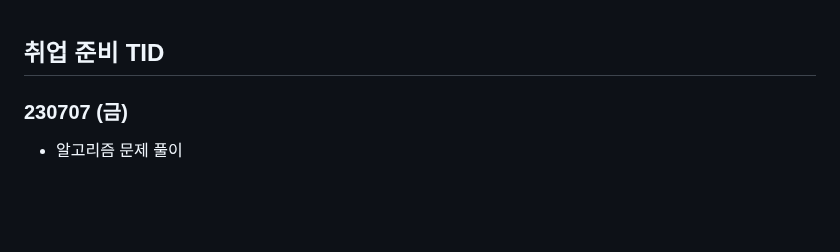
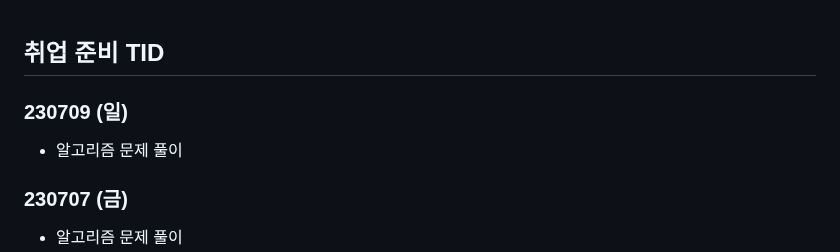
Before and after one commit to Suhwan-Im/TIL, a Markdown page: 13. 취업준비 기간/[취업 준비 TID].md, the part around the change. Rendered like a GitHub page; blank space fills up the shorter version.

Commit message:
updating_230709

```diff
--- a/13. 취업준비 기간/[취업 준비 TID].md
+++ b/13. 취업준비 기간/[취업 준비 TID].md
@@ -1,4 +1,10 @@
 ## 취업 준비 TID
+
+
+
+### 230709 (일)
+
+- 알고리즘 문제 풀이
 
 
 
```
